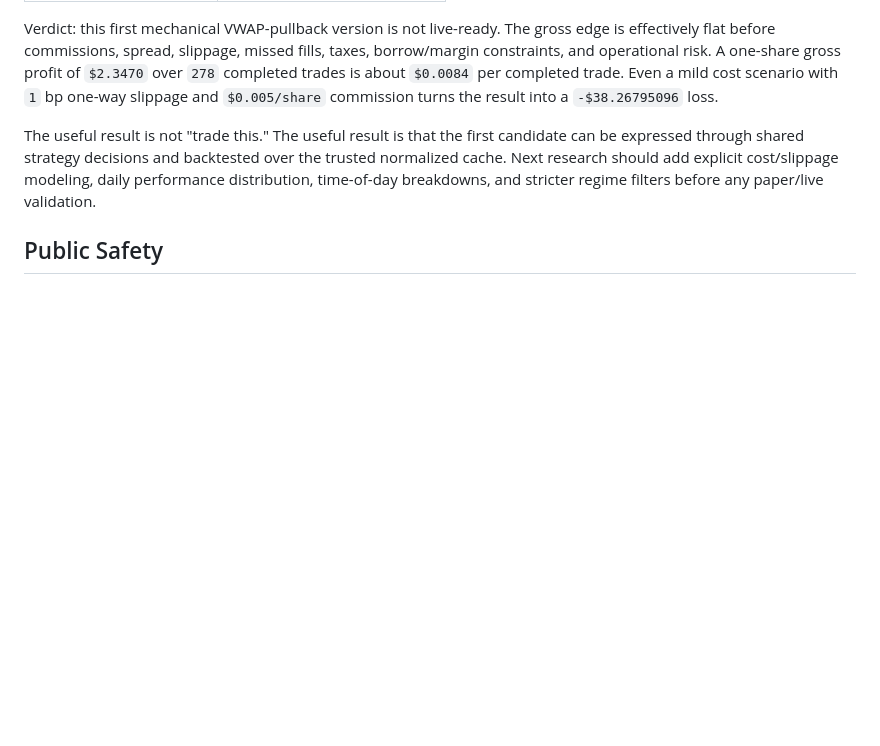
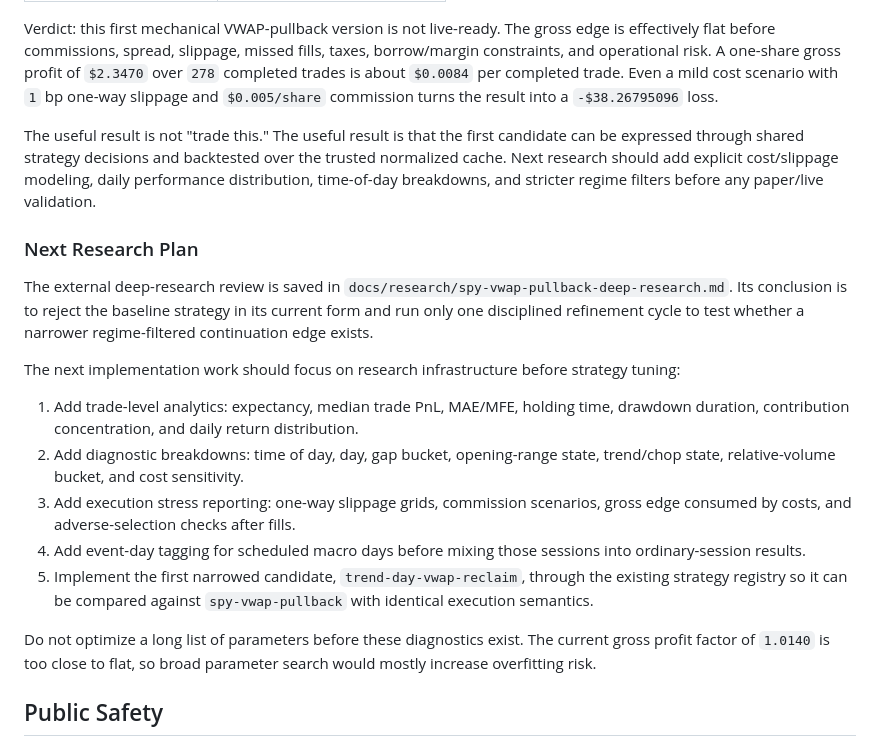
Before and after one commit to mxvoloshin/trading-in-public, a Markdown page: docs/backtesting.md, the part around the change. Drawn GitHub-style; blank space fills up the shorter version.

Commit message:
📝 docs: save SPY VWAP research plan

```diff
--- a/docs/backtesting.md
+++ b/docs/backtesting.md
@@ -212,6 +212,33 @@ the trusted normalized cache. Next research should add explicit cost/slippage
 modeling, daily performance distribution, time-of-day breakdowns, and stricter
 regime filters before any paper/live validation.
 
+### Next Research Plan
+
+The external deep-research review is saved in
+`docs/research/spy-vwap-pullback-deep-research.md`. Its conclusion is to reject
+the baseline strategy in its current form and run only one disciplined refinement
+cycle to test whether a narrower regime-filtered continuation edge exists.
+
+The next implementation work should focus on research infrastructure before
+strategy tuning:
+
+1. Add trade-level analytics: expectancy, median trade PnL, MAE/MFE, holding
+   time, drawdown duration, contribution concentration, and daily return
+   distribution.
+2. Add diagnostic breakdowns: time of day, day, gap bucket, opening-range state,
+   trend/chop state, relative-volume bucket, and cost sensitivity.
+3. Add execution stress reporting: one-way slippage grids, commission scenarios,
+   gross edge consumed by costs, and adverse-selection checks after fills.
+4. Add event-day tagging for scheduled macro days before mixing those sessions
+   into ordinary-session results.
+5. Implement the first narrowed candidate, `trend-day-vwap-reclaim`, through the
+   existing strategy registry so it can be compared against
+   `spy-vwap-pullback` with identical execution semantics.
+
+Do not optimize a long list of parameters before these diagnostics exist. The
+current gross profit factor of `1.0140` is too close to flat, so broad parameter
+search would mostly increase overfitting risk.
+
 ## Public Safety
 
 Do not commit `.data/`, real market data files, private account data, credentials,
```
Also changed, not shown: docs/research/spy-vwap-pullback-deep-research.md (added, +144 -0 lines).
